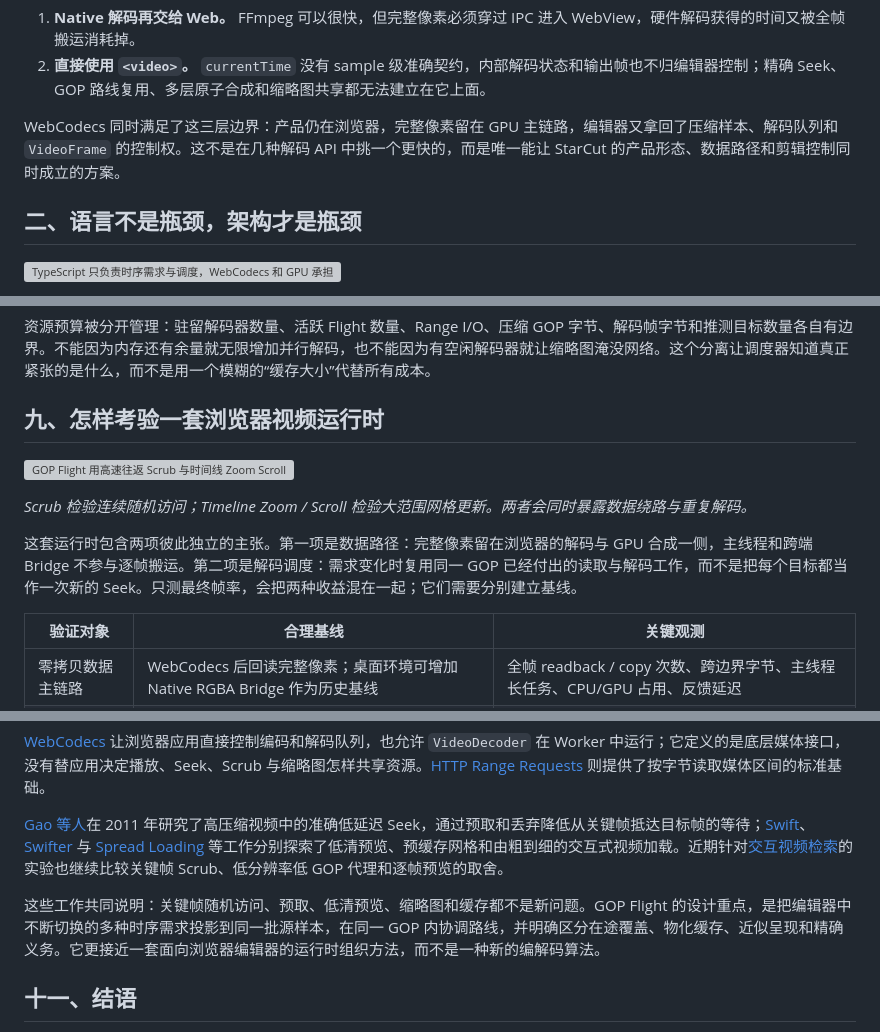
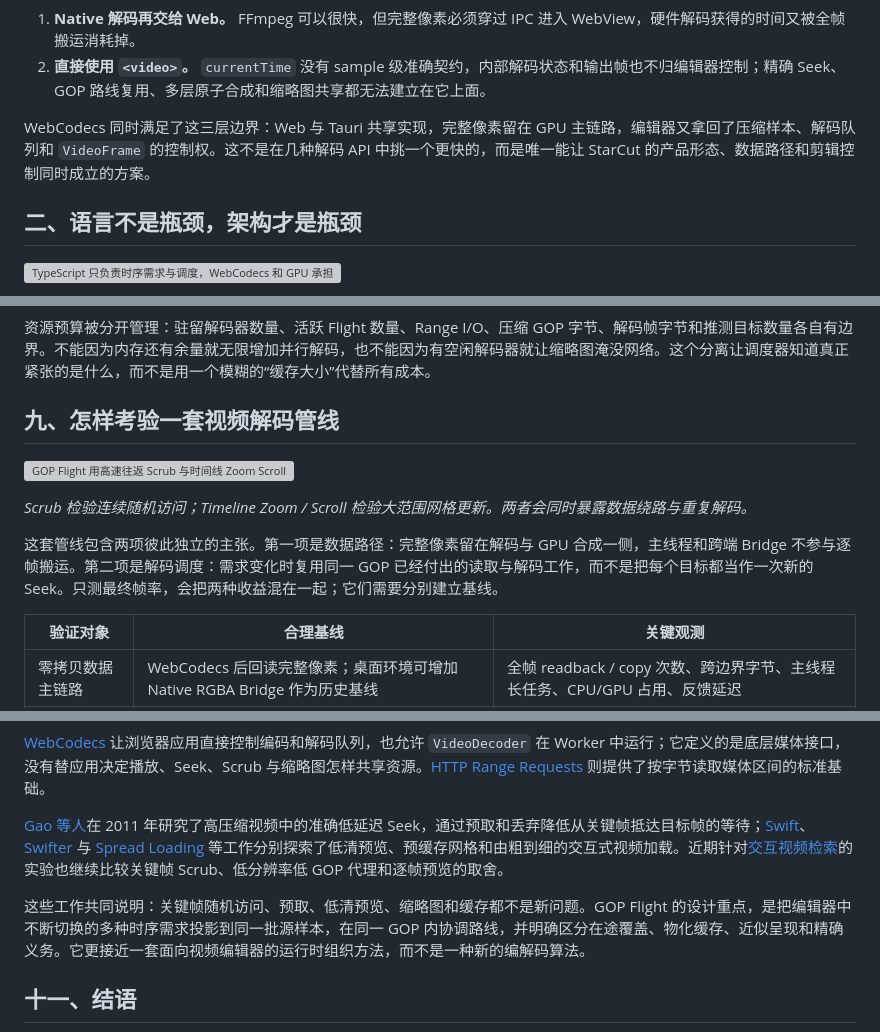
Before and after one commit to starrank-soft/stardocs, a Markdown page: papers/zh/article-video-gop-decode-flight.md, 3 parts joined by grey strips. Rendered like a GitHub page; grey boxes are pictures that could not be loaded.

Commit message:
docs: align decode pipeline terminology

```diff
--- a/papers/zh/article-video-gop-decode-flight.md
+++ b/papers/zh/article-video-gop-decode-flight.md
@@ -21,7 +21,7 @@ StarCut 采用一条 Web 与 Tauri 共用的解码管线。Web 端从 HTTP 或 O
 1. **Native 解码再交给 Web。** FFmpeg 可以很快，但完整像素必须穿过 IPC 进入 WebView，硬件解码获得的时间又被全帧搬运消耗掉。
 2. **直接使用 `<video>`。** `currentTime` 没有 sample 级准确契约，内部解码状态和输出帧也不归编辑器控制；精确 Seek、GOP 路线复用、多层原子合成和缩略图共享都无法建立在它上面。
 
-WebCodecs 同时满足了这三层边界：产品仍在浏览器，完整像素留在 GPU 主链路，编辑器又拿回了压缩样本、解码队列和 `VideoFrame` 的控制权。这不是在几种解码 API 中挑一个更快的，而是唯一能让 StarCut 的产品形态、数据路径和剪辑控制同时成立的方案。
+WebCodecs 同时满足了这三层边界：Web 与 Tauri 共享实现，完整像素留在 GPU 主链路，编辑器又拿回了压缩样本、解码队列和 `VideoFrame` 的控制权。这不是在几种解码 API 中挑一个更快的，而是唯一能让 StarCut 的产品形态、数据路径和剪辑控制同时成立的方案。
 
 <!-- RESEARCH: Add a reproducible Native FFmpeg + RGBA IPC baseline against Range + WebCodecs, recording decoded resolution, IPC bytes, copies/readbacks, latency, CPU/GPU utilization, and power. -->
 
@@ -310,13 +310,13 @@ StarCut 当前允许最多六个驻留解码器，但通常只让两条后台或
 
 资源预算被分开管理：驻留解码器数量、活跃 Flight 数量、Range I/O、压缩 GOP 字节、解码帧字节和推测目标数量各自有边界。不能因为内存还有余量就无限增加并行解码，也不能因为有空闲解码器就让缩略图淹没网络。这个分离让调度器知道真正紧张的是什么，而不是用一个模糊的“缓存大小”代替所有成本。
 
-## 九、怎样考验一套浏览器视频运行时
+## 九、怎样考验一套视频解码管线
 
 ![GOP Flight 用高速往返 Scrub 与时间线 Zoom Scroll 两组工作负载考验前台反馈、精确收敛和后台网格更新](../assets/gop-flight/evaluation-workloads.svg)
 
 *Scrub 检验连续随机访问；Timeline Zoom / Scroll 检验大范围网格更新。两者会同时暴露数据绕路与重复解码。*
 
-这套运行时包含两项彼此独立的主张。第一项是数据路径：完整像素留在浏览器的解码与 GPU 合成一侧，主线程和跨端 Bridge 不参与逐帧搬运。第二项是解码调度：需求变化时复用同一 GOP 已经付出的读取与解码工作，而不是把每个目标都当作一次新的 Seek。只测最终帧率，会把两种收益混在一起；它们需要分别建立基线。
+这套管线包含两项彼此独立的主张。第一项是数据路径：完整像素留在解码与 GPU 合成一侧，主线程和跨端 Bridge 不参与逐帧搬运。第二项是解码调度：需求变化时复用同一 GOP 已经付出的读取与解码工作，而不是把每个目标都当作一次新的 Seek。只测最终帧率，会把两种收益混在一起；它们需要分别建立基线。
 
 | 验证对象 | 合理基线 | 关键观测 |
 |---|---|---|
@@ -351,7 +351,7 @@ Play 和单次 Seek 适合检查基础正确性，真正拉开调度差异的是
 
 [Gao 等人](https://doi.org/10.1145/1989240.1989266)在 2011 年研究了高压缩视频中的准确低延迟 Seek，通过预取和丢弃降低从关键帧抵达目标帧的等待；[Swift](https://doi.org/10.1145/2207676.2207766)、[Swifter](https://doi.org/10.1145/2470654.2466149) 与 [Spread Loading](https://doi.org/10.1145/3290605.3300785) 等工作分别探索了低清预览、预缓存网格和由粗到细的交互式视频加载。近期针对[交互视频检索](https://openaccess.thecvf.com/content/CVPR2025W/IViSE/html/Schoeffmann_AI-based_Video_Content_Understanding_for_Automatic_and_Interactive_Multimedia_Retrieval_CVPRW_2025_paper.html)的实验也继续比较关键帧 Scrub、低分辨率低 GOP 代理和逐帧预览的取舍。
 
-这些工作共同说明：关键帧随机访问、预取、低清预览、缩略图和缓存都不是新问题。GOP Flight 的设计重点，是把编辑器中不断切换的多种时序需求投影到同一批源样本，在同一 GOP 内协调路线，并明确区分在途覆盖、物化缓存、近似呈现和精确义务。它更接近一套面向浏览器编辑器的运行时组织方法，而不是一种新的编解码算法。
+这些工作共同说明：关键帧随机访问、预取、低清预览、缩略图和缓存都不是新问题。GOP Flight 的设计重点，是把编辑器中不断切换的多种时序需求投影到同一批源样本，在同一 GOP 内协调路线，并明确区分在途覆盖、物化缓存、近似呈现和精确义务。它更接近一套面向视频编辑器的运行时组织方法，而不是一种新的编解码算法。
 
 <!-- RESEARCH: Add final bibliography entries for Gao et al. NOSSDAV 2011 (DOI 10.1145/1989240.1989266), Swift (DOI 10.1145/2207676.2207766), Swifter (DOI 10.1145/2470654.2466149), Spread Loading (DOI 10.1145/3290605.3300785), and Schoeffmann CVPRW 2025. -->
 
```
